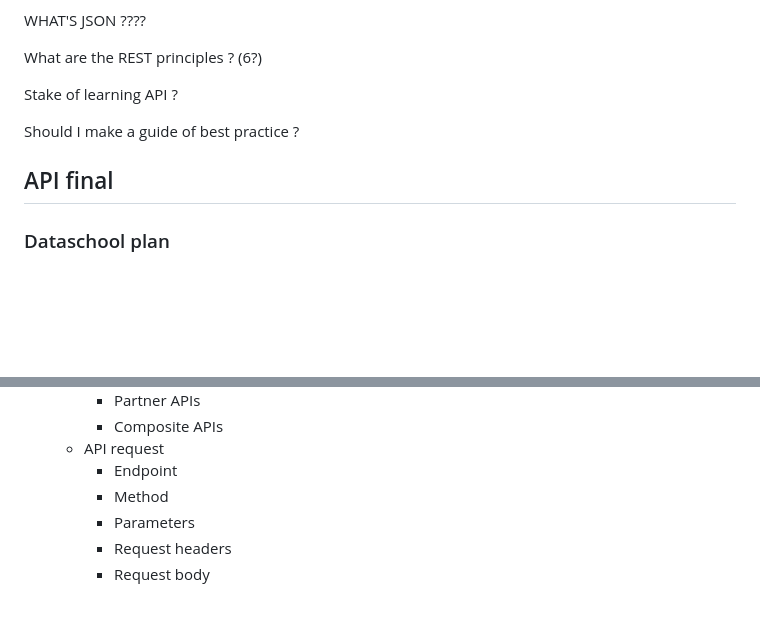
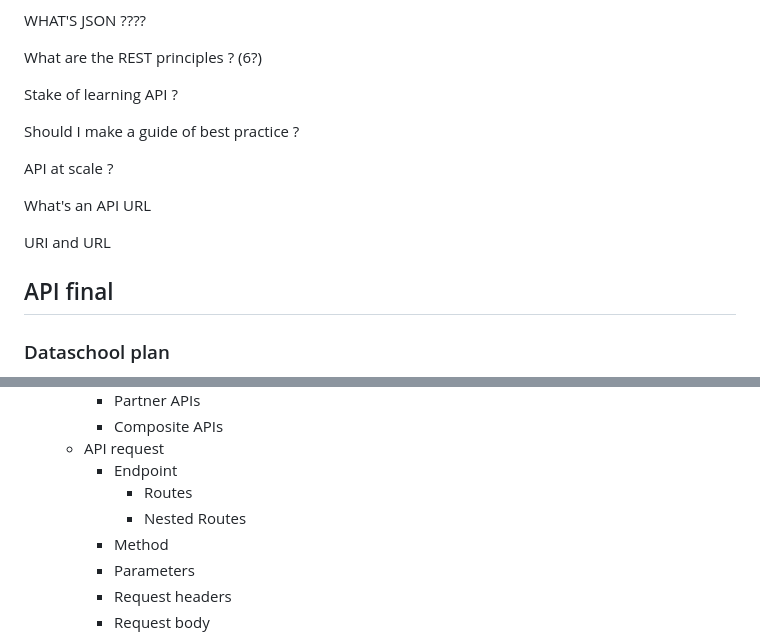
Before and after one commit to Nohalito/API-in-a-Nutshell, a Markdown page: API-in-a-nutshell.md, 2 parts joined by grey strips. GitHub-like rendering; blank space fills up the shorter version.

```diff
--- a/API-in-a-nutshell.md
+++ b/API-in-a-nutshell.md
@@ -50,8 +50,13 @@ Stake of learning API ?
 
 Should I make a guide of best practice ?
 
+API at scale ?
+
+What's an API URL
+
+URI and URL
+
 ## API final
-
 ### Dataschool plan
 
 > Context:
@@ -73,6 +78,8 @@ Should I make a guide of best practice ?
     <!-- Illustration of an API call and response with every component detailled -->
     - API request
         - Endpoint
+            - Routes
+            - Nested Routes
         - Method
         - Parameters
         - Request headers
```
Also changed, not shown: other parts of API-in-a-nutshell.md (+54 -1 lines).
